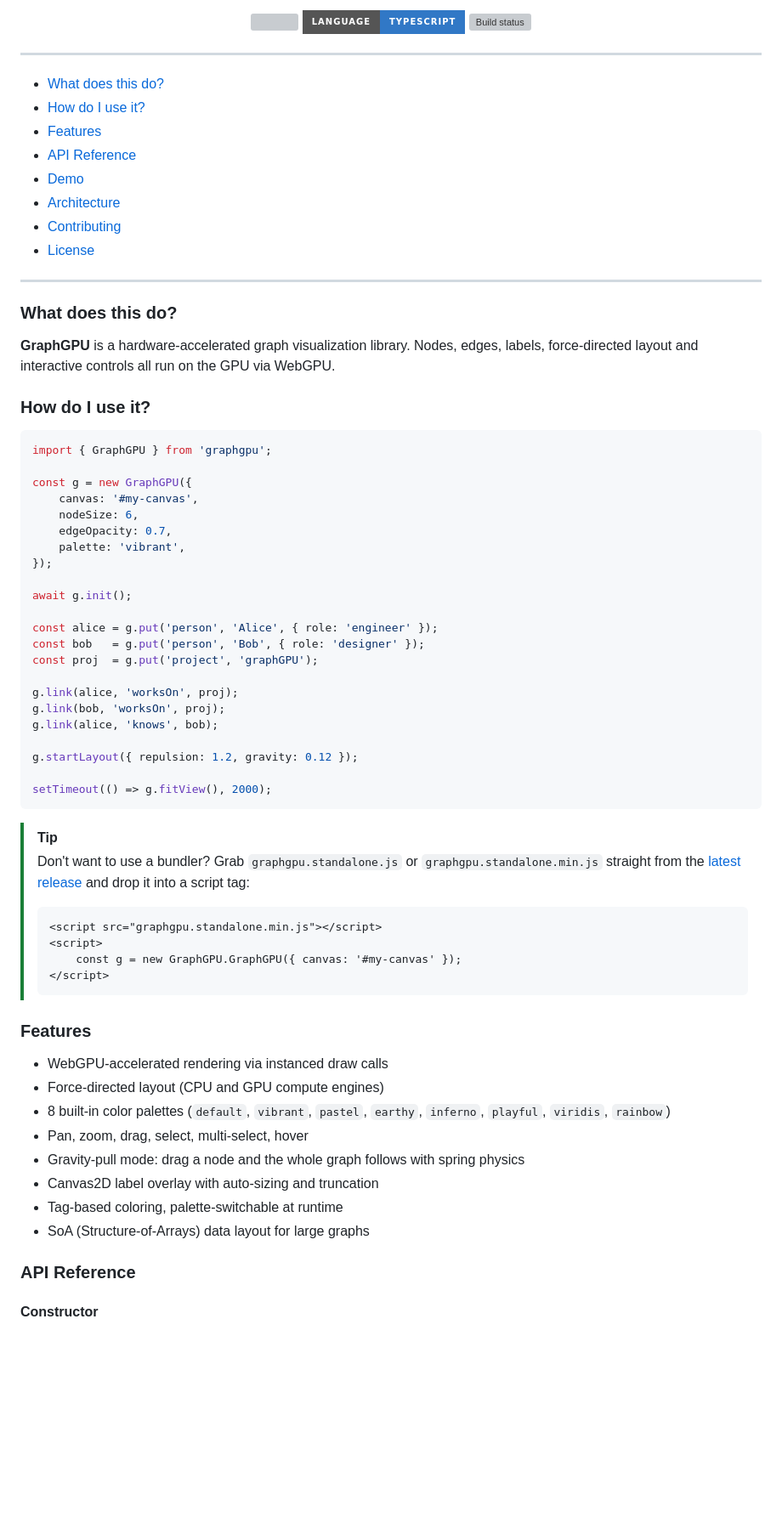
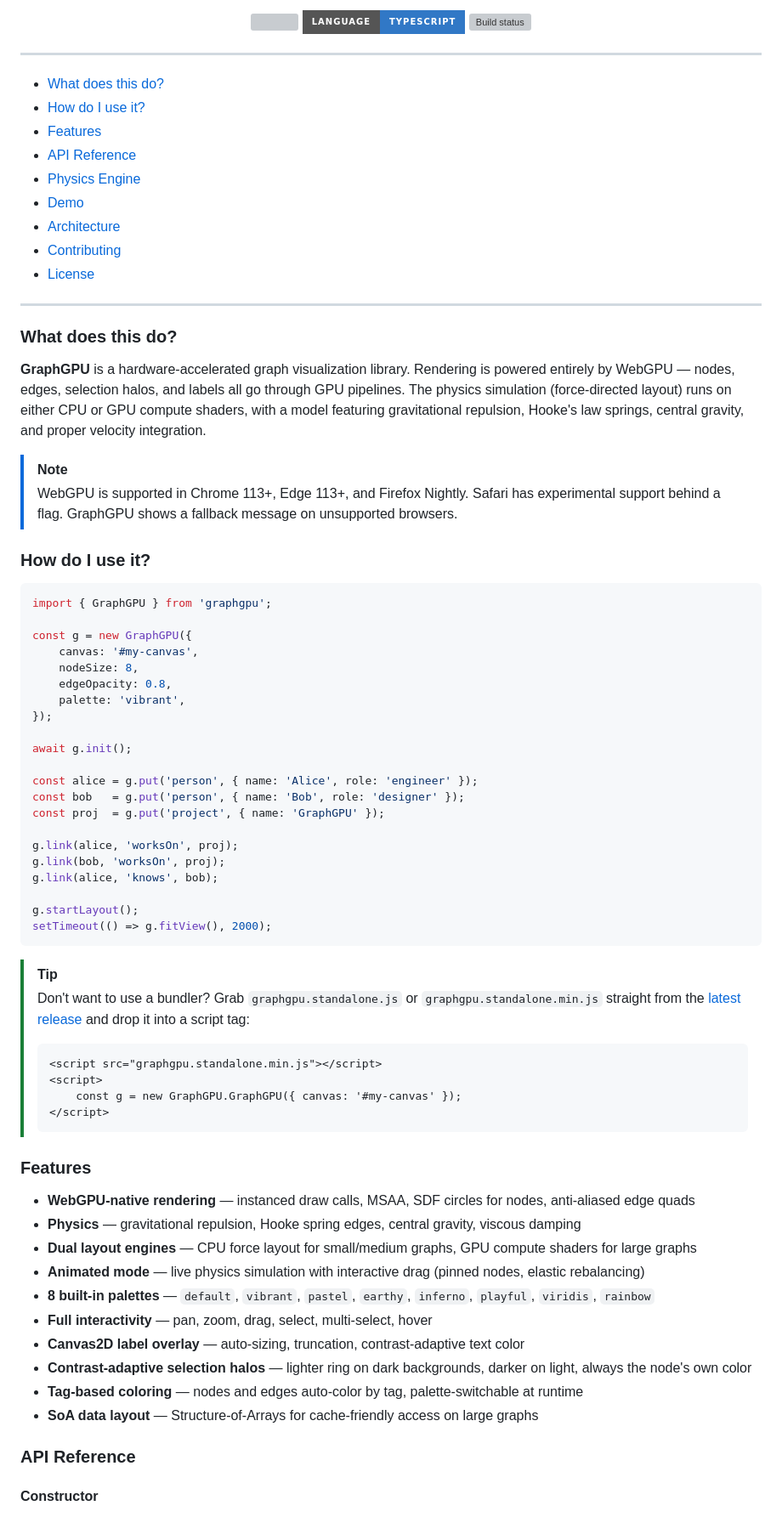
Before and after one commit to drkameleon/GraphGPU, a Markdown page: README.md, the part around one of its changes. Shown at 85% size. GitHub-like rendering; badges without logos; blank space fills up the shorter version; grey boxes are pictures that could not be loaded.

````diff
--- a/README.md
+++ b/README.md
@@ -19,6 +19,7 @@
 - [How do I use it?](#how-do-i-use-it)
 - [Features](#features)
 - [API Reference](#api-reference)
+- [Physics Engine](#physics-engine)
 - [Demo](#demo)
 - [Architecture](#architecture)
 - [Contributing](#contributing)
@@ -30,7 +31,10 @@
 
 ### What does this do?
 
-**GraphGPU** is a hardware-accelerated graph visualization library. Nodes, edges, labels, force-directed layout and interactive controls all run on the GPU via WebGPU.
+**GraphGPU** is a hardware-accelerated graph visualization library. Rendering is powered entirely by WebGPU — nodes, edges, selection halos, and labels all go through GPU pipelines. The physics simulation (force-directed layout) runs on either CPU or GPU compute shaders, with a  model featuring gravitational repulsion, Hooke's law springs, central gravity, and proper velocity integration.
+
+> [!NOTE]
+> WebGPU is supported in Chrome 113+, Edge 113+, and Firefox Nightly. Safari has experimental support behind a flag. GraphGPU shows a fallback message on unsupported browsers.
 
 ### How do I use it?
 
@@ -39,23 +43,22 @@ import { GraphGPU } from 'graphgpu';
 
 const g = new GraphGPU({
     canvas: '#my-canvas',
-    nodeSize: 6,
-    edgeOpacity: 0.7,
+    nodeSize: 8,
+    edgeOpacity: 0.8,
     palette: 'vibrant',
 });
 
 await g.init();
 
-const alice = g.put('person', 'Alice', { role: 'engineer' });
-const bob   = g.put('person', 'Bob', { role: 'designer' });
-const proj  = g.put('project', 'graphGPU');
+const alice = g.put('person', { name: 'Alice', role: 'engineer' });
+const bob   = g.put('person', { name: 'Bob', role: 'designer' });
+const proj  = g.put('project', { name: 'GraphGPU' });
 
 g.link(alice, 'worksOn', proj);
 g.link(bob, 'worksOn', proj);
 g.link(alice, 'knows', bob);
 
-g.startLayout({ repulsion: 1.2, gravity: 0.12 });
-
+g.startLayout();
 setTimeout(() => g.fitView(), 2000);
 ```
 
@@ -70,14 +73,16 @@ setTimeout(() => g.fitView(), 2000);
 
 ### Features
 
-- WebGPU-accelerated rendering via instanced draw calls
-- Force-directed layout (CPU and GPU compute engines)
-- 8 built-in color palettes (`default`, `vibrant`, `pastel`, `earthy`, `inferno`, `playful`, `viridis`, `rainbow`)
-- Pan, zoom, drag, select, multi-select, hover
-- Gravity-pull mode: drag a node and the whole graph follows with spring physics
-- Canvas2D label overlay with auto-sizing and truncation
-- Tag-based coloring, palette-switchable at runtime
-- SoA (Structure-of-Arrays) data layout for large graphs
+- **WebGPU-native rendering** — instanced draw calls, MSAA, SDF circles for nodes, anti-aliased edge quads
+- **Physics** — gravitational repulsion, Hooke spring edges, central gravity, viscous damping
+- **Dual layout engines** — CPU force layout for small/medium graphs, GPU compute shaders for large graphs
+- **Animated mode** — live physics simulation with interactive drag (pinned nodes, elastic rebalancing)
+- **8 built-in palettes** — `default`, `vibrant`, `pastel`, `earthy`, `inferno`, `playful`, `viridis`, `rainbow`
+- **Full interactivity** — pan, zoom, drag, select, multi-select, hover
+- **Canvas2D label overlay** — auto-sizing, truncation, contrast-adaptive text color
+- **Contrast-adaptive selection halos** — lighter ring on dark backgrounds, darker on light, always the node's own color
+- **Tag-based coloring** — nodes and edges auto-color by tag, palette-switchable at runtime
+- **SoA data layout** — Structure-of-Arrays for cache-friendly access on large graphs
 
 ### API Reference
 
````
Also changed, not shown: other parts of README.md (+63 -22 lines).
